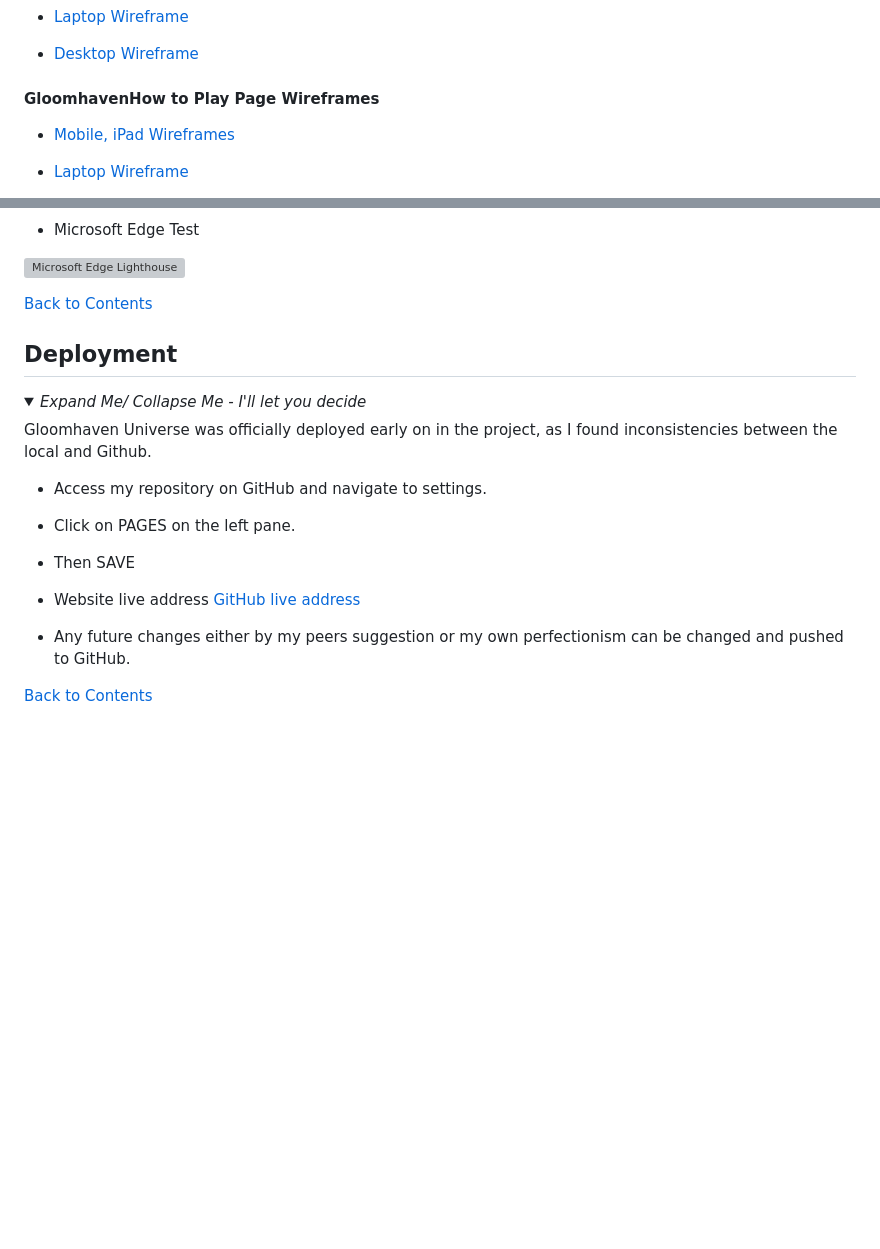
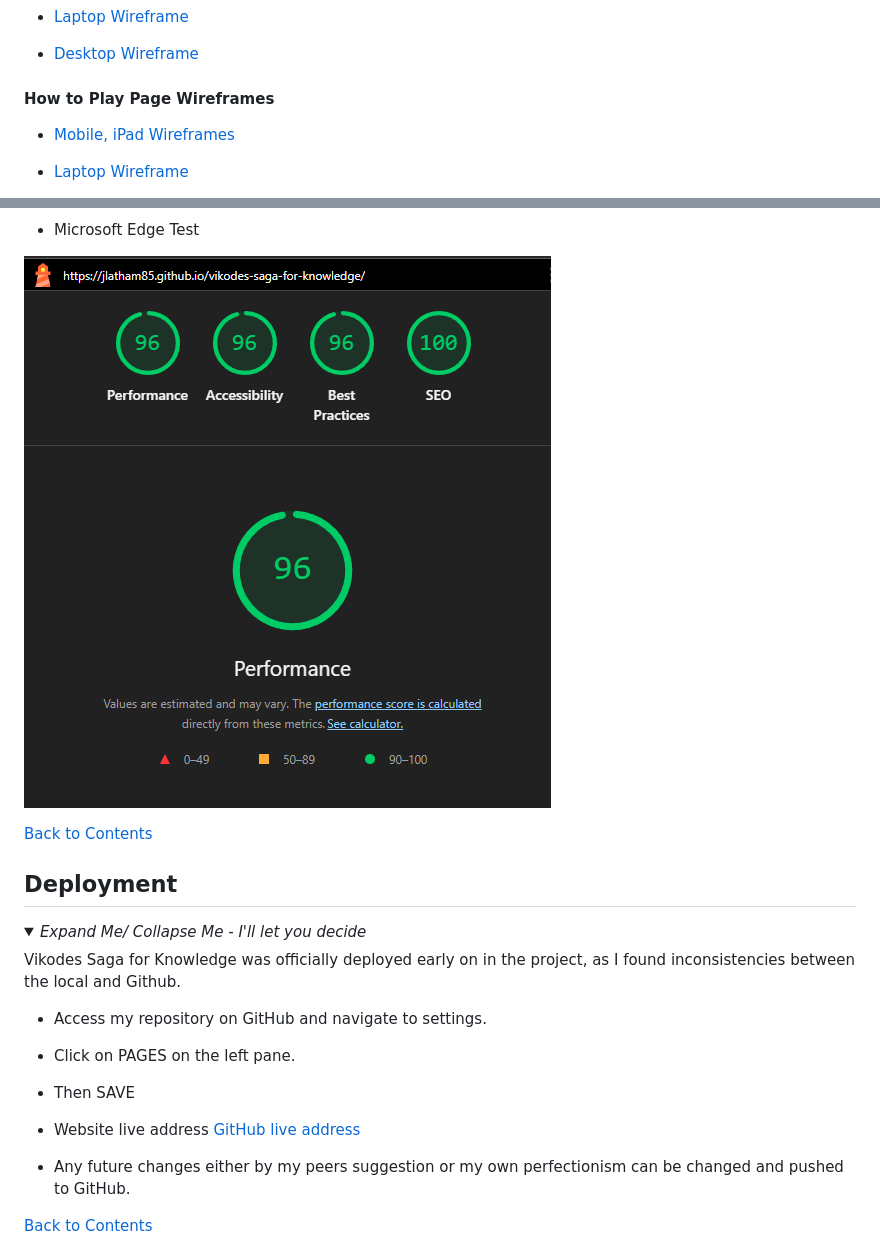
Before and after one commit to JLatham85/vikodes-saga-for-knowledge, a Markdown page: README.md, 2 parts joined by grey strips. Rendered like a GitHub page; pictures changed too: docs/testing/lighthouse-edge-test.png (added); folded sections open; blank space fills up the shorter version; grey boxes are pictures that could not be loaded.

```diff
--- a/README.md
+++ b/README.md
@@ -145,7 +147,7 @@ Whether you’re a seasoned warrior or a curious newcomer, Vikode’s Saga for K
 
 - [Desktop Wireframe](docs/wireframes/play-game-desktop.png)
 
-#### **GloomhavenHow to Play Page Wireframes** <!--Create link to wireframe or copy and paste wireframe-->
+#### **How to Play Page Wireframes** <!--Create link to wireframe or copy and paste wireframe-->
 
 - [Mobile, iPad Wireframes](docs/wireframes/how-to-play-mobile-ipad.png)
 
@@ -523,7 +525,7 @@ Gloomhaven Unoverse has been tested using [Lighthouse Testing](https://lighthous
 
 - Microsoft Edge Test
 
-![Microsoft Edge Lighthouse](docs/design/edge-lighthouse.png)
+![Microsoft Edge Lighthouse](docs/testing/lighthouse-edge-test.png)
 
 </details> <!--Add above here for Lighthouse Testing-->
 
@@ -536,7 +538,7 @@ Gloomhaven Unoverse has been tested using [Lighthouse Testing](https://lighthous
 <details open>
 <summary><i>Expand Me/ Collapse Me - I'll let you decide</i></summary>
 
-Gloomhaven Universe was officially deployed early on in the project, as I found inconsistencies between the local and Github.
+Vikodes Saga for Knowledge was officially deployed early on in the project, as I found inconsistencies between the local and Github.
 
 - Access my repository on GitHub and navigate to settings.
 
```
Also changed, not shown: other parts of README.md (+8 -7 lines), docs/design/mockup-all-framed.png (added), docs/testing/lighthouse-test.png (added), docs/testing/wave-test2.png (added), 2 other files.
